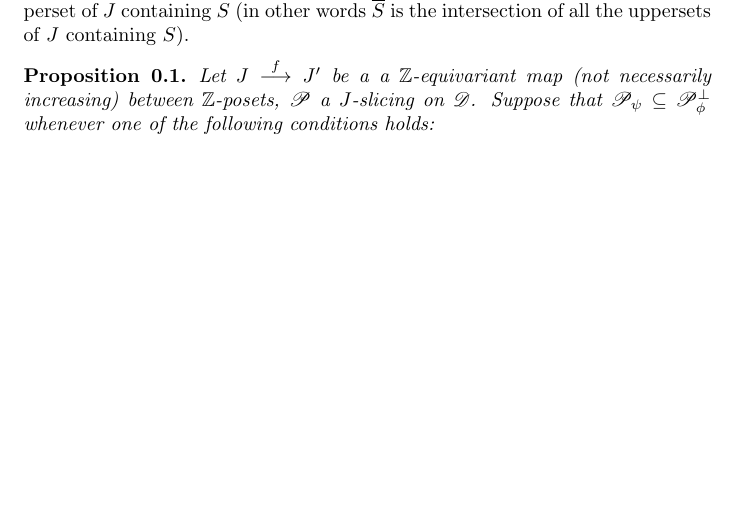
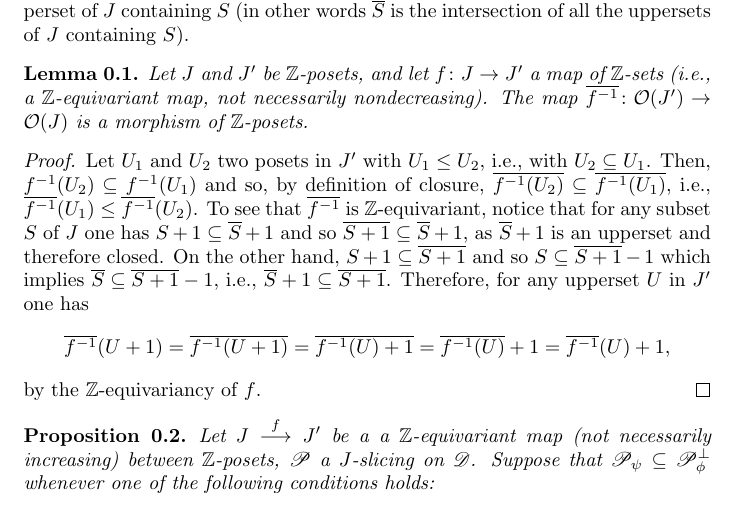
Before and after one commit to domenic-o/perversities, a LaTeX document (perversities.tex): part of page 1 of 8, cut so that both start at the same text, the shorter picture padded with empty space. Compiled offline with pdfLaTeX.

Commit message:
aggiunto lemma 0.1

```diff
--- a/perversities.tex
+++ b/perversities.tex
@@ -56,6 +56,16 @@ But actually there is no need for $f$ to be a morphism of posets in order to def
 \overline{f^{-1}}(U)=\overline{f^{-1}(U)},
 \]
 where $\overline{S}$ denotes the upperset closure of the subset $S$ of $J$, i.e., the smallest upperset of $J$ containing $S$ (in other words  $\overline{S}$ is the intersection of all the uppersets of $J$ containing $S$).
+\begin{lem}
+Let $J$ and $J'$ be $\Z$-posets, and let $f\colon J\to J'$ a map of $\Z$-sets (i.e., a $\Z$-equivariant map, not necessarily nondecreasing). The map $\overline{f^{-1}}\colon \Oo(J')\to \Oo(J)$ is a morphism of $\Z$-posets.
+\end{lem}
+\begin{proof}
+Let $U_1$ and $U_2$ two posets in $J'$ with $U_1\leq U_2$, i.e., with $U_2\subseteq U_1$. Then, $f^{-1}(U_2)\subseteq f^{-1}(U_1)$ and so, by definition of closure, $\overline{f^{-1}(U_2)}\subseteq \overline{f^{-1}(U_1)}$, i.e.,  $\overline{f^{-1}}(U_1)\leq \overline{f^{-1}}(U_2)$. To see that $\overline{f^{-1}}$ is $\Z$-equivariant, notice that for any subset $S$ of $J$ one has $S+1\subseteq \overline{S}+1$ and so $\overline{S+1}\subseteq \overline{S}+1$, as $\overline{S}+1$ is an upperset and therefore closed. On the other hand, $S+1\subseteq \overline{S+1}$ and so $S\subseteq \overline{S+1}-1$ which implies $\overline{S}\subseteq \overline{S+1}-1$, i.e., $\overline{S}+1\subseteq \overline{S+1}$. Therefore, for any upperset $U$ in $J'$ one has
+\[
+\overline{f^{-1}}(U+1)=\overline{f^{-1}(U+1)}=\overline{f^{-1}(U)+1}=\overline{f^{-1}(U)}+1=\overline{f^{-1}}(U)+1,
+\]
+by the $\Z$-equivariancy of $f$.
+\end{proof}
 
 \begin{prop}\label{pipp}
 Let $J \overset{f}{\longrightarrow} J'$ be a a $\mathbb{Z}$-equivariant map (not necessarily increasing) between $\mathbb{Z}$-posets, $\mathscr{P}$ a $J$-slicing on $\mathscr{D}$. Suppose that $\mathscr{P}_{\psi} \subseteq \mathscr{P}_{\phi}^{\perp}$ whenever one of the following conditions holds:
```
Also changed, not shown: perversities.pdf, 3 other files.
